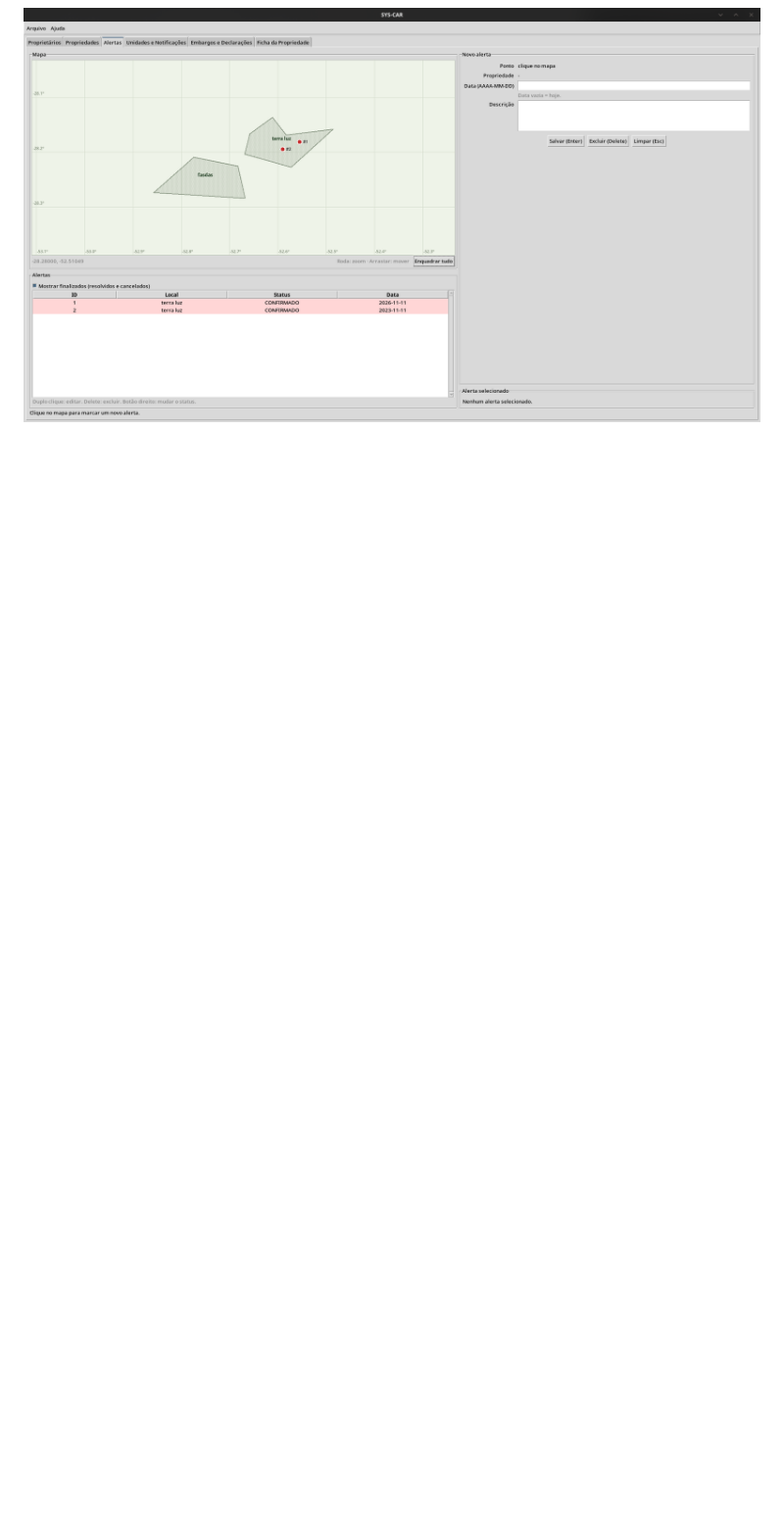
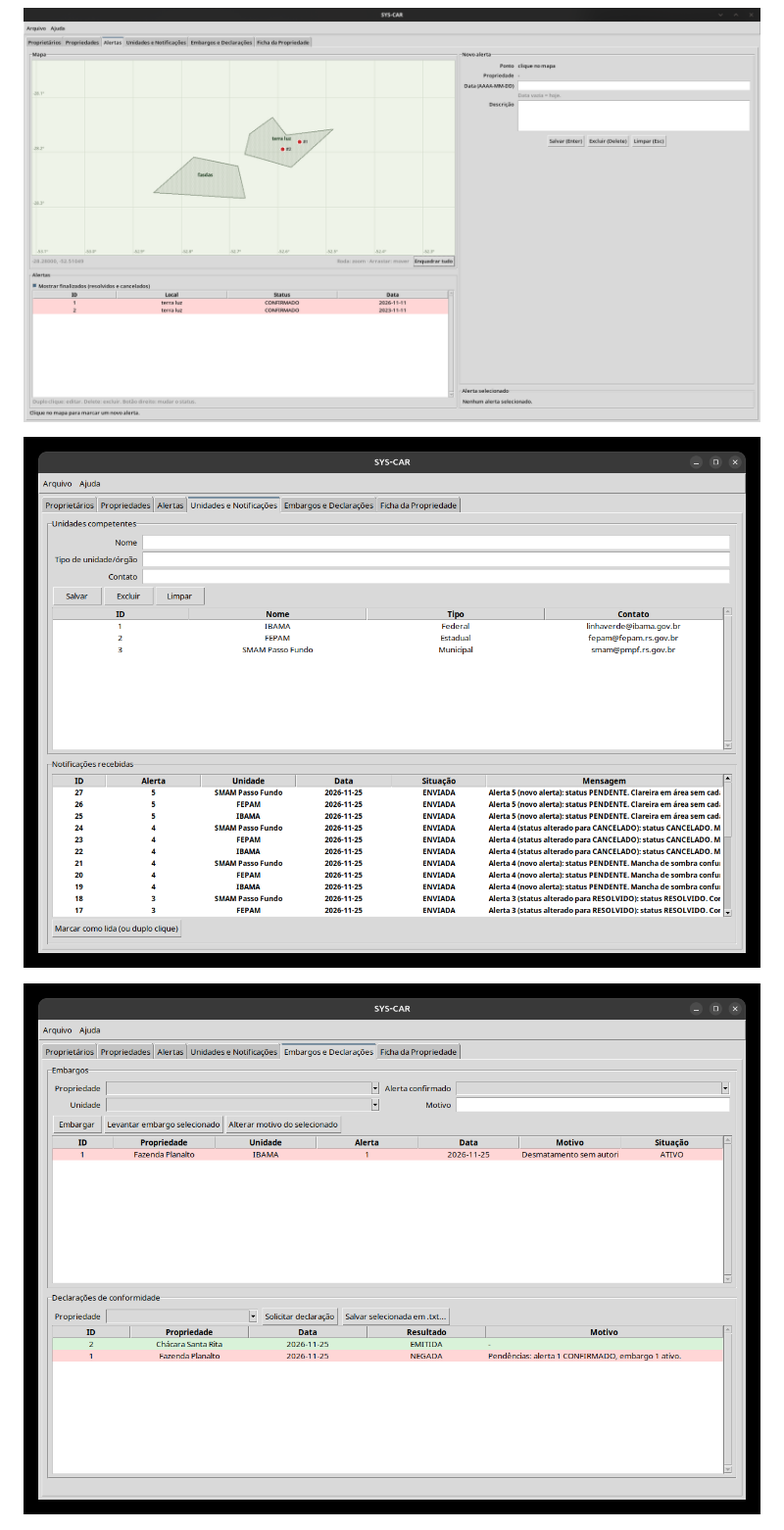
Before and after one commit to pedrohrossetto/sys-car, a Markdown page: README.md, the part around the change. Shown at 98% size. Drawn GitHub-style; pictures changed too: docs/imagens/aba-embargos-e-declaracoes.png (added), docs/imagens/aba-unidades-e-notificacoes.png (added); blank space fills up the shorter version.

Commit message:
docs: capturas das abas Unidades e Notificações e Embargos e Declarações

```diff
--- a/README.md
+++ b/README.md
@@ -122,6 +122,10 @@ mapa: a área da propriedade é desenhada clique a clique, e o alerta é um cliq
 
 ![Aba Alertas: mapa com as áreas das propriedades e os alertas, lista e formulário do novo alerta](docs/imagens/aba-alertas.png)
 
+![Aba Unidades e Notificações: cadastro das unidades competentes e notificações recebidas](docs/imagens/aba-unidades-e-notificacoes.png)
+
+![Aba Embargos e Declarações: embargo ativo e declarações emitida e negada](docs/imagens/aba-embargos-e-declaracoes.png)
+
 ![Aba Ficha da Propriedade: área, proprietário, embargo, alertas, declarações e o mapa da propriedade](docs/imagens/aba-ficha.png)
 
 ## Documentação
```
Also changed, not shown: docs/fiscalizacao/guia-leitura-facil.md (+19 -0 lines), docs/status-do-trabalho.md (+1 -1 lines).
